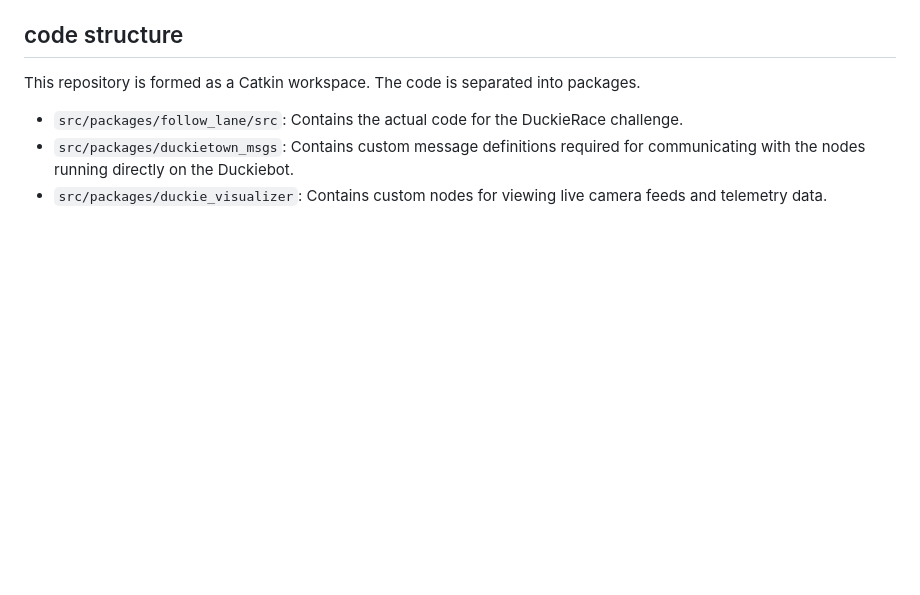
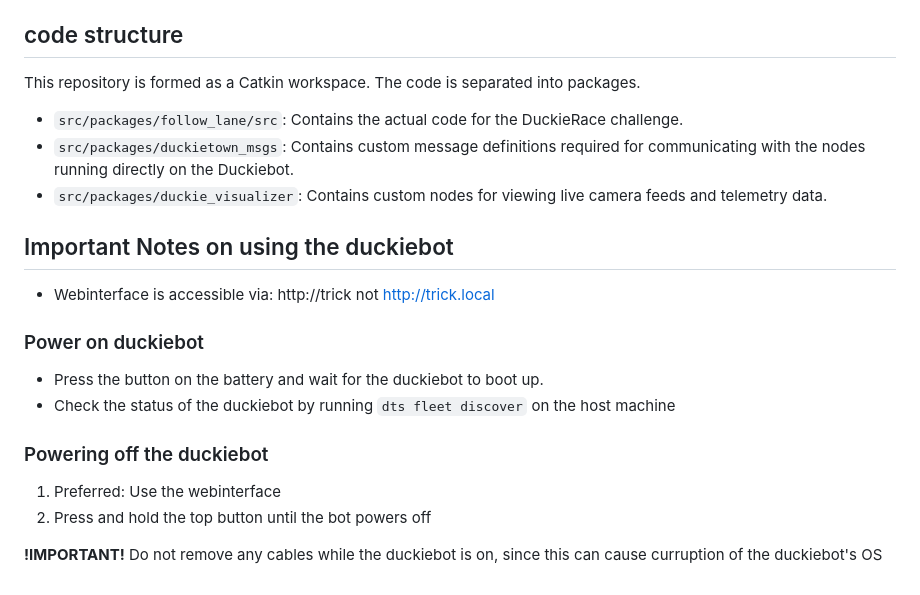
Before and after one commit to Nico-Sander/quack-attack, a Markdown page: README.md, the part around the change. Rendered like a GitHub page; blank space fills up the shorter version.

Commit message:
added: usage instructions

```diff
--- a/README.md
+++ b/README.md
@@ -176,3 +176,16 @@ This repository is formed as a Catkin workspace. The code is separated into pack
 - `src/packages/follow_lane/src`: Contains the actual code for the DuckieRace challenge.
 - `src/packages/duckietown_msgs`: Contains custom message definitions required for communicating with the nodes running directly on the Duckiebot.
 - `src/packages/duckie_visualizer`: Contains custom nodes for viewing live camera feeds and telemetry data.
+
+## Important Notes on using the duckiebot
+- Webinterface is accessible via: http://trick not http://trick.local
+
+### Power on duckiebot
+- Press the button on the battery and wait for the duckiebot to boot up.
+- Check the status of the duckiebot by running `dts fleet discover` on the host machine
+
+### Powering off the duckiebot
+1. Preferred: Use the webinterface
+2. Press and hold the top button until the bot powers off
+
+**!IMPORTANT!** Do not remove any cables while the duckiebot is on, since this can cause curruption of the duckiebot's OS
```
